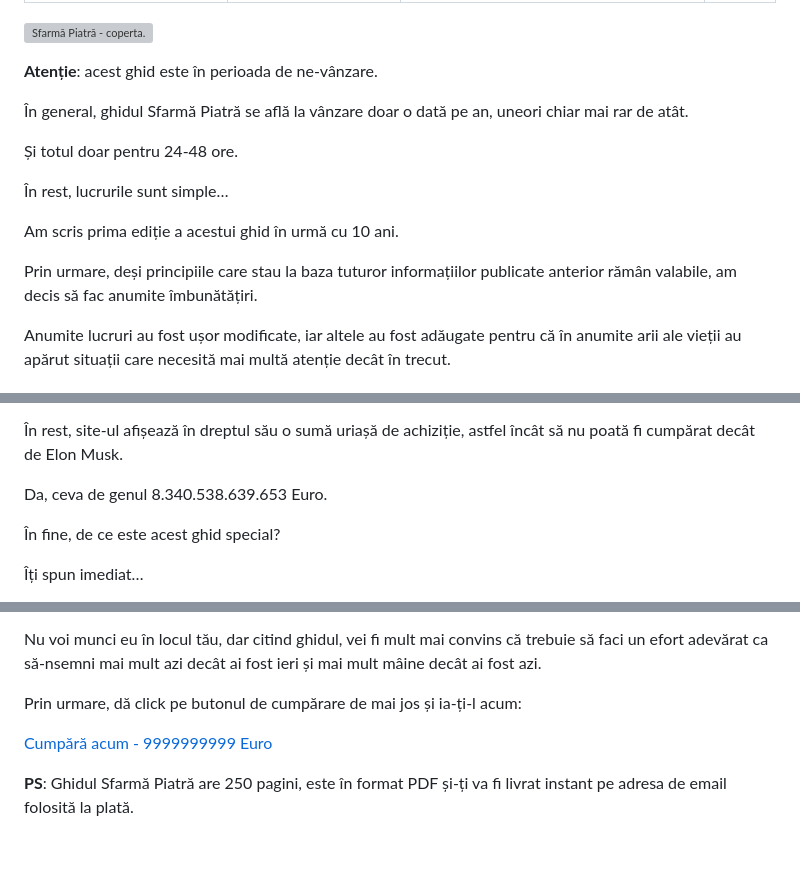
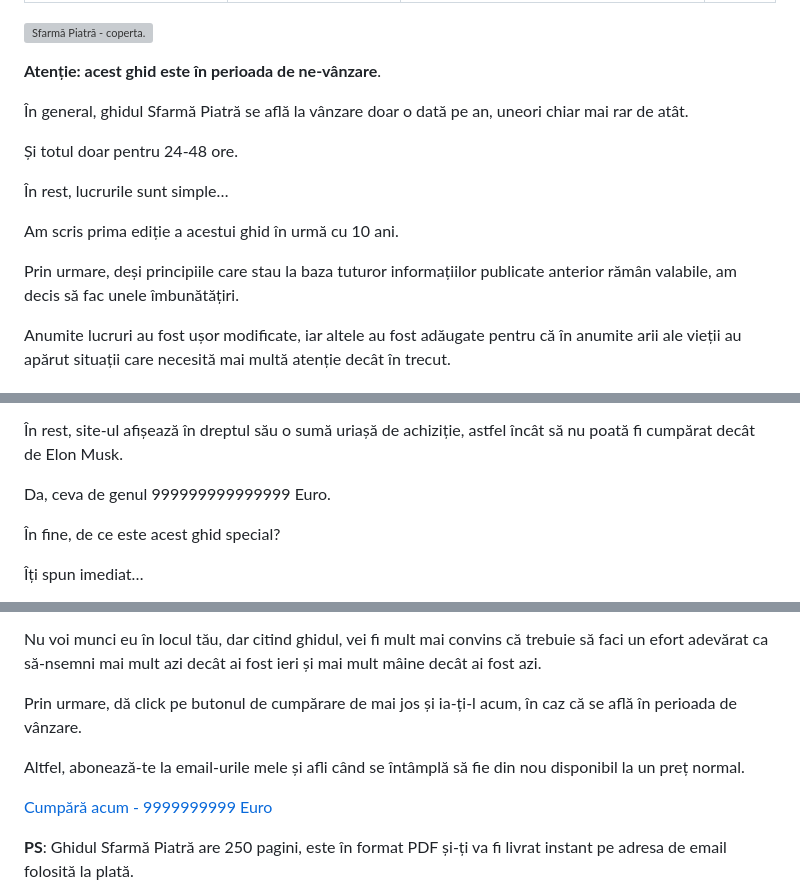
Before and after one commit to hugo-driver/final-destination, a Markdown page: src/pages/sfarma-piatra-transformarea.md, 3 parts joined by grey strips. Rendered like a GitHub page; blank space fills up the shorter version; grey boxes are pictures that could not be loaded.

```diff
--- a/src/pages/sfarma-piatra-transformarea.md
+++ b/src/pages/sfarma-piatra-transformarea.md
@@ -8,7 +8,7 @@ layout: page
 ![Sfarmă Piatră - coperta.](/assets/images/gallery/sfarma-piatra-editia-a-II-a.jpg)
 
 
-**Atenție**: acest ghid este în perioada de ne-vânzare.
+**Atenție: acest ghid este în perioada de ne-vânzare**.
 
 În general, ghidul Sfarmă Piatră se află la vânzare doar o dată pe an, uneori chiar mai rar de atât.
 
@@ -18,7 +18,7 @@ layout: page
 
 Am scris prima ediție a acestui ghid în urmă cu 10 ani.
 
-Prin urmare, deși principiile care stau la baza tuturor informațiilor publicate anterior rămân valabile, am decis să fac anumite îmbunătățiri.
+Prin urmare, deși principiile care stau la baza tuturor informațiilor publicate anterior rămân valabile, am decis să fac unele îmbunătățiri.
 
 Anumite lucruri au fost ușor modificate, iar altele au fost adăugate pentru că în anumite arii ale vieții au apărut situații care necesită mai multă atenție decât în trecut.
 
@@ -36,7 +36,7 @@ Ultima dată am făcut-o în vara lui 2024, deci a trecut mai bine de un an de a
 
 În rest, site-ul afișează în dreptul său o sumă uriașă de achiziție, astfel încât să nu poată fi cumpărat decât de Elon Musk.
 
-Da, ceva de genul 8.340.538.639.653 Euro.
+Da, ceva de genul 999999999999999 Euro.
 
 În fine, de ce este acest ghid special?
 
@@ -143,7 +143,9 @@ E genul de filosofie care te poate orienta deștept în fiecare moment al vieți
 
 Nu voi munci eu în locul tău, dar citind ghidul, vei fi mult mai convins că trebuie să faci un efort adevărat ca să-nsemni mai mult azi decât ai fost ieri și mai mult mâine decât ai fost azi.
 
-Prin urmare, dă click pe butonul de cumpărare de mai jos și ia-ți-l acum:
+Prin urmare, dă click pe butonul de cumpărare de mai jos și ia-ți-l acum, în caz că se află în perioada de vânzare.
+
+Altfel, abonează-te la email-urile mele și afli când se întâmplă să fie din nou disponibil la un preț normal.
 
 
 <p style="text-align:center;">
```
